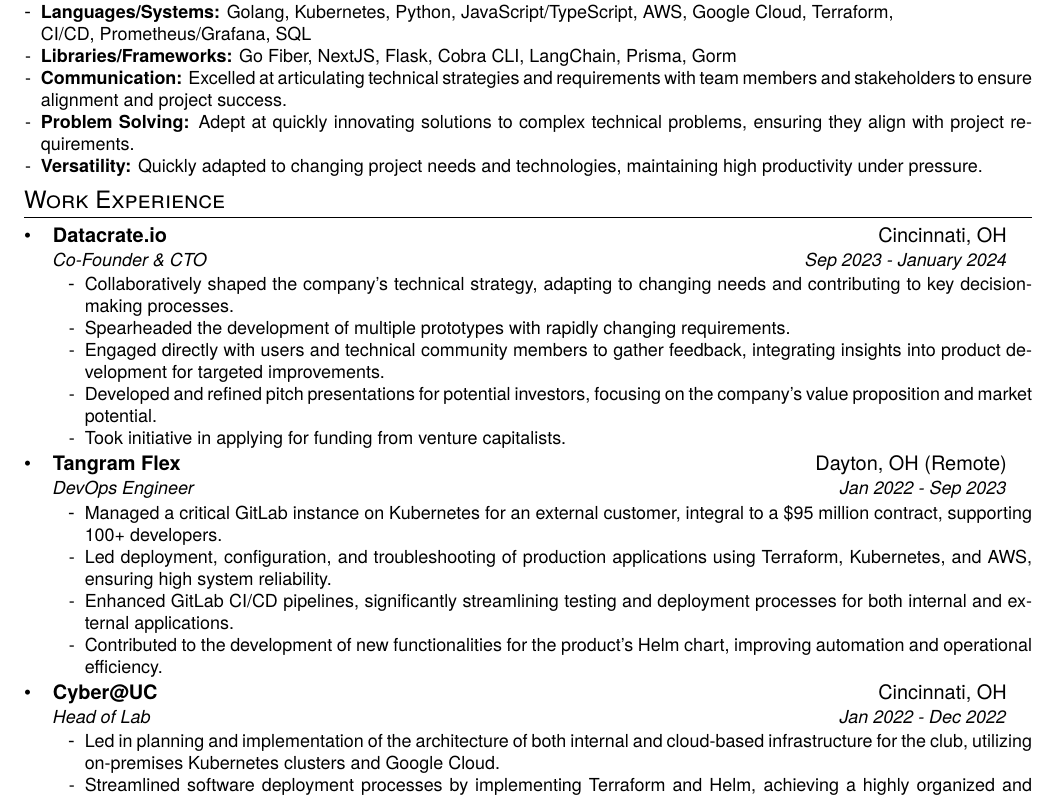
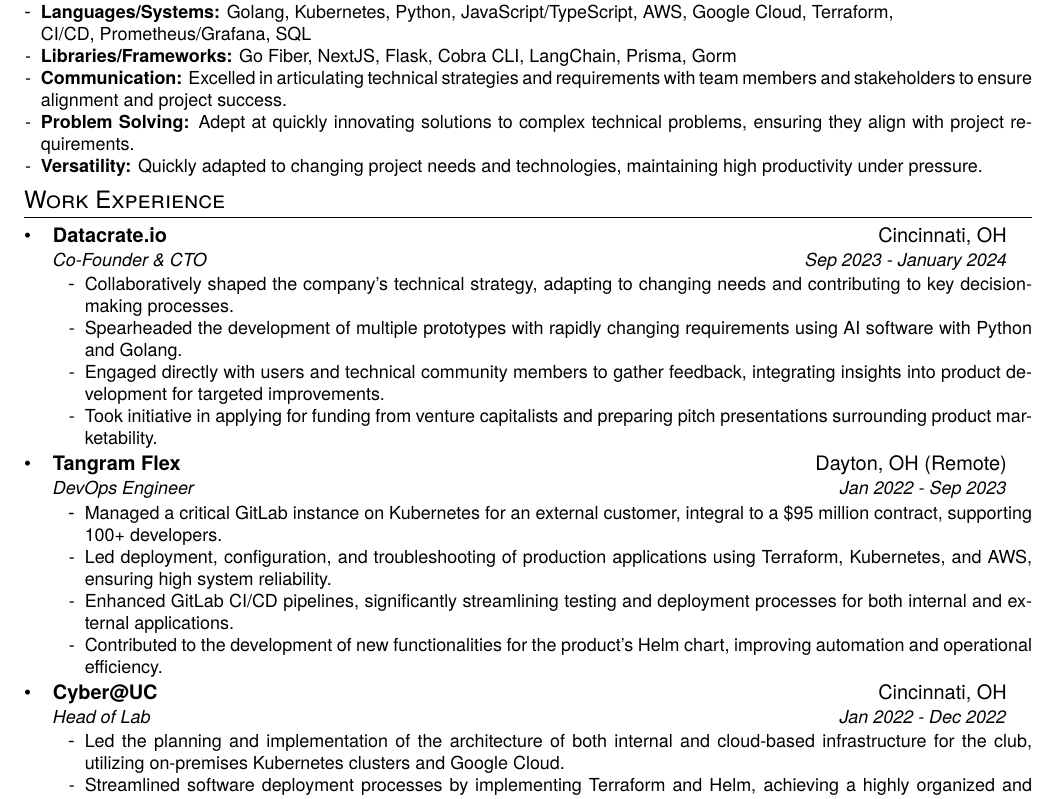
Before and after one commit to g-bolmida/georgebolmida.com, a LaTeX CV (resume/resume.tex): part of the page, cut so that both start at the same text. Compiled offline with pdfLaTeX.

Commit message:
small wording changes

```diff
--- a/resume/resume.tex
+++ b/resume/resume.tex
@@ -25,7 +25,7 @@
   \resumeSubHeadingListStart
     \resumeSubItem{\textbf{Languages/Systems:} Golang, Kubernetes, Python, JavaScript/TypeScript, AWS, Google Cloud, Terraform,\\ CI/CD, Prometheus/Grafana, SQL}
     \resumeSubItem{\textbf{Libraries/Frameworks:} Go Fiber, NextJS, Flask, Cobra CLI, LangChain, Prisma, Gorm}
-    \resumeSubItem{\textbf{Communication:} Excelled at articulating technical strategies and requirements with team members and stakeholders to ensure alignment and project success.}
+    \resumeSubItem{\textbf{Communication:} Excelled in articulating technical strategies and requirements with team members and stakeholders to ensure alignment and project success.}
     \resumeSubItem{\textbf{Problem Solving:} Adept at quickly innovating solutions to complex technical problems, ensuring they align with project requirements.}
     \resumeSubItem{\textbf{Versatility:} Quickly adapted to changing project needs and technologies, maintaining high productivity under pressure.}
   \resumeSubHeadingListEnd
@@ -38,10 +38,9 @@
       {Co-Founder \& CTO}{Sep 2023 - January 2024}
       \resumeItemListStart
         \resumeItem{Collaboratively shaped the company's technical strategy, adapting to changing needs and contributing to key decision-making processes.}
-        \resumeItem{Spearheaded the development of multiple prototypes with rapidly changing requirements.}
+        \resumeItem{Spearheaded the development of multiple prototypes with rapidly changing requirements using AI software with Python and Golang.}
         \resumeItem{Engaged directly with users and technical community members to gather feedback, integrating insights into product development for targeted improvements.}
-        \resumeItem{Developed and refined pitch presentations for potential investors, focusing on the company’s value proposition and market potential.}
-        \resumeItem{Took initiative in applying for funding from venture capitalists.}
+        \resumeItem{Took initiative in applying for funding from venture capitalists and preparing pitch presentations surrounding product marketability.}
       \resumeItemListEnd
     \resumeSubheading
       {Tangram Flex}{Dayton, OH (Remote)}
@@ -56,7 +55,7 @@
       {Cyber@UC}{Cincinnati, OH}
       {Head of Lab}{Jan 2022 - Dec 2022}
       \resumeItemListStart
-        \resumeItem{Led in planning and implementation of the architecture of both internal and cloud-based infrastructure for the club, utilizing on-premises Kubernetes clusters and Google Cloud.}
+        \resumeItem{Led the planning and implementation of the architecture of both internal and cloud-based infrastructure for the club, utilizing on-premises Kubernetes clusters and Google Cloud.}
         \resumeItem{Streamlined software deployment processes by implementing Terraform and Helm, achieving a highly organized and unified system setup.}
       \resumeItemListEnd
   \resumeSubHeadingListEnd
```
